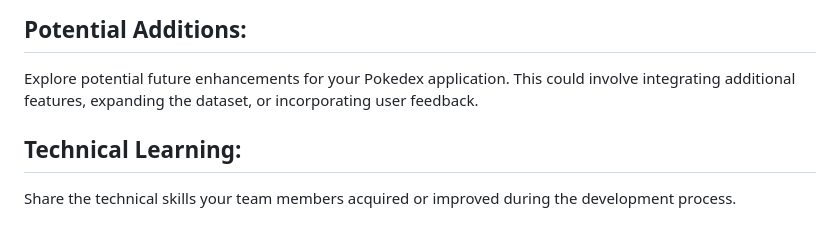
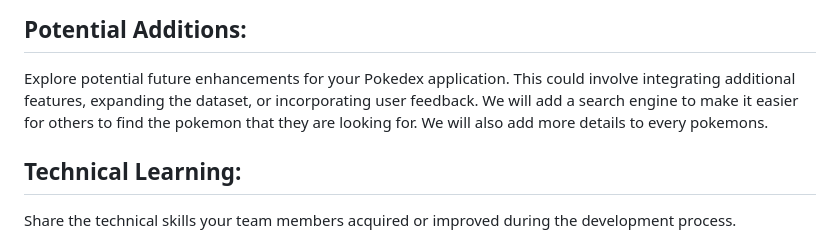
Before and after one commit to Youtube-1A-web-development/Youtube-1A-web-development.github.io, a Markdown page: README.md, the part around the change. Rendered like a GitHub page.

```diff
--- a/README.md
+++ b/README.md
@@ -219,6 +219,7 @@ ________________________________________________________________________________
 Potential Additions:
 --------------------
  Explore potential future enhancements for your Pokedex application. This could involve integrating additional features, expanding the dataset, or incorporating user feedback.
+ We will add a search engine to make it easier for others to find the pokemon that they are looking for. We will also add more details to every pokemons.
 
 Technical Learning:
 -------------------
```
